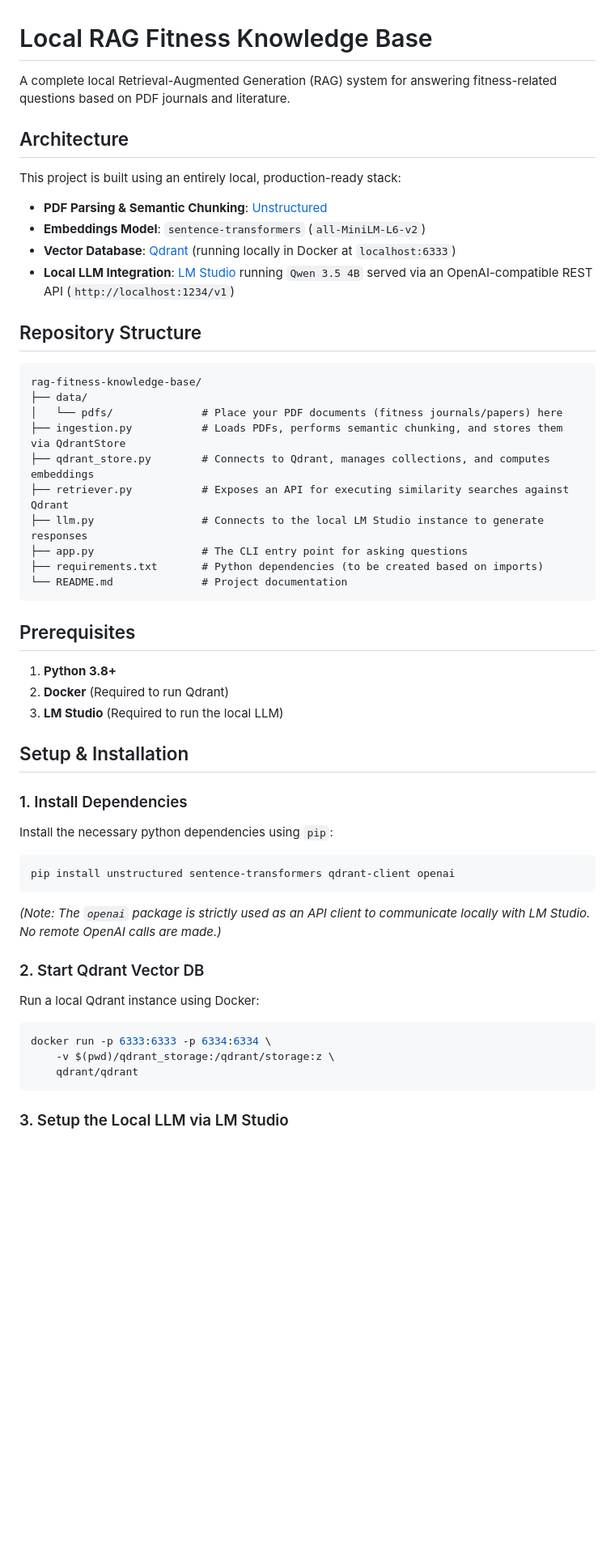
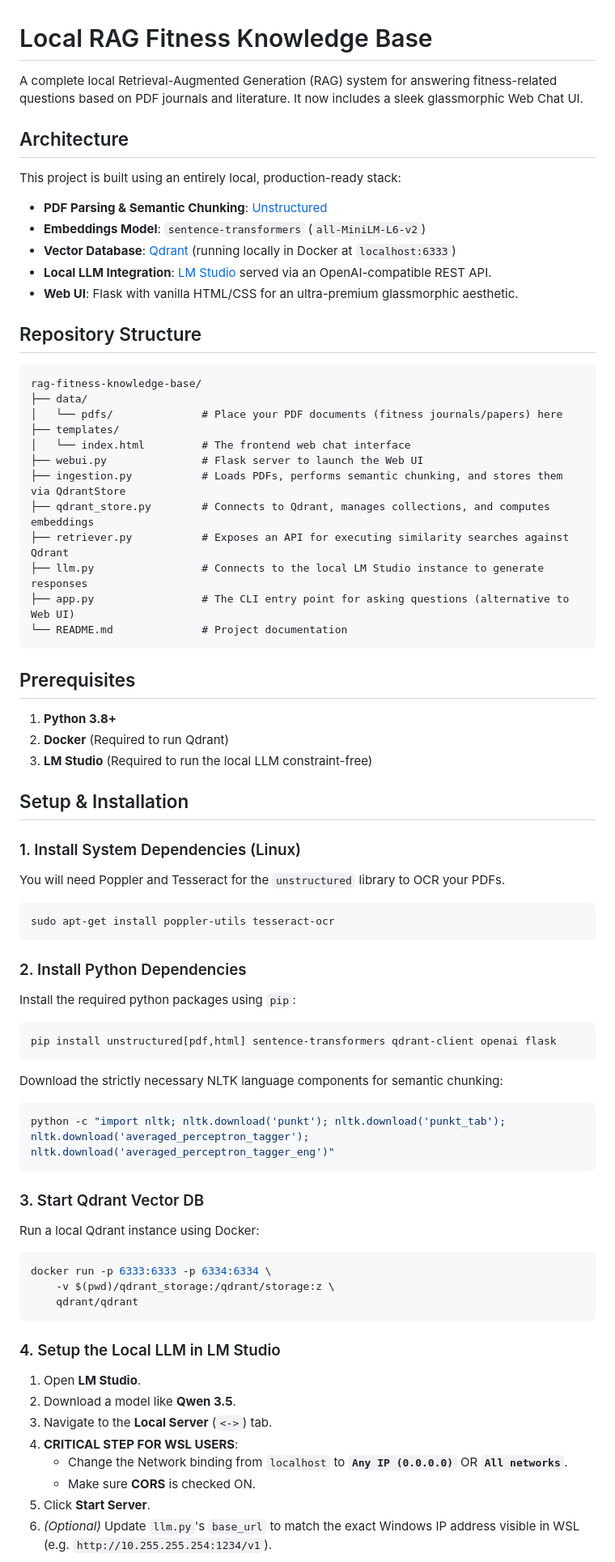
Before and after one commit to dieforareason/rag-fitness-knowledge-base, a Markdown page: README.md, the part around one of its changes. Shown at 81% size. Rendered like a GitHub page; blank space fills up the shorter version.

Commit message:
update documentation

````diff
--- a/README.md
+++ b/README.md
@@ -1,6 +1,6 @@
 # Local RAG Fitness Knowledge Base
 
-A complete local Retrieval-Augmented Generation (RAG) system for answering fitness-related questions based on PDF journals and literature.
+A complete local Retrieval-Augmented Generation (RAG) system for answering fitness-related questions based on PDF journals and literature. It now includes a sleek glassmorphic Web Chat UI.
 
 ## Architecture
 
@@ -8,7 +8,8 @@ This project is built using an entirely local, production-ready stack:
 - **PDF Parsing & Semantic Chunking**: [Unstructured](https://unstructured.io/)
 - **Embeddings Model**: `sentence-transformers` (`all-MiniLM-L6-v2`)
 - **Vector Database**: [Qdrant](https://qdrant.tech/) (running locally in Docker at `localhost:6333`)
-- **Local LLM Integration**: [LM Studio](https://lmstudio.ai/) running `Qwen 3.5 4B` served via an OpenAI-compatible REST API (`http://localhost:1234/v1`)
+- **Local LLM Integration**: [LM Studio](https://lmstudio.ai/) served via an OpenAI-compatible REST API.
+- **Web UI**: Flask with vanilla HTML/CSS for an ultra-premium glassmorphic aesthetic.
 
 ## Repository Structure
 
@@ -16,12 +17,14 @@ This project is built using an entirely local, production-ready stack:
 rag-fitness-knowledge-base/
 ├── data/
 │   └── pdfs/              # Place your PDF documents (fitness journals/papers) here
+├── templates/
+│   └── index.html         # The frontend web chat interface
+├── webui.py               # Flask server to launch the Web UI
 ├── ingestion.py           # Loads PDFs, performs semantic chunking, and stores them via QdrantStore
 ├── qdrant_store.py        # Connects to Qdrant, manages collections, and computes embeddings
 ├── retriever.py           # Exposes an API for executing similarity searches against Qdrant
 ├── llm.py                 # Connects to the local LM Studio instance to generate responses
-├── app.py                 # The CLI entry point for asking questions
-├── requirements.txt       # Python dependencies (to be created based on imports)
+├── app.py                 # The CLI entry point for asking questions (alternative to Web UI)
 └── README.md              # Project documentation
 ```
 
@@ -29,29 +32,42 @@ rag-fitness-knowledge-base/
 
 1. **Python 3.8+**
 2. **Docker** (Required to run Qdrant)
-3. **LM Studio** (Required to run the local LLM)
+3. **LM Studio** (Required to run the local LLM constraint-free)
 
 ## Setup & Installation
 
-### 1. Install Dependencies
-
-Install the necessary python dependencies using `pip`:
-
+### 1. Install System Dependencies (Linux)
+You will need Poppler and Tesseract for the `unstructured` library to OCR your PDFs.
 ```bash
-pip install unstructured sentence-transformers qdrant-client openai
+sudo apt-get install poppler-utils tesseract-ocr
 ```
 
-*(Note: The `openai` package is strictly used as an API client to communicate locally with LM Studio. No remote OpenAI calls are made.)*
+### 2. Install Python Dependencies
+Install the required python packages using `pip`:
+```bash
+pip install unstructured[pdf,html] sentence-transformers qdrant-client openai flask
+```
 
-### 2. Start Qdrant Vector DB
+Download the strictly necessary NLTK language components for semantic chunking:
+```bash
+python -c "import nltk; nltk.download('punkt'); nltk.download('punkt_tab'); nltk.download('averaged_perceptron_tagger'); nltk.download('averaged_perceptron_tagger_eng')"
+```
 
+### 3. Start Qdrant Vector DB
 Run a local Qdrant instance using Docker:
-
 ```bash
 docker run -p 6333:6333 -p 6334:6334 \
     -v $(pwd)/qdrant_storage:/qdrant/storage:z \
     qdrant/qdrant
 ```
 
-### 3. Setup the Local LLM via LM Studio
+### 4. Setup the Local LLM in LM Studio
+1. Open **LM Studio**.
+2. Download a model like **Qwen 3.5**.
+3. Navigate to the **Local Server** (`<->`) tab.
+4. **CRITICAL STEP FOR WSL USERS**:
+   - Change the Network binding from `localhost` to **`Any IP (0.0.0.0)`** OR **`All networks`**.
+   - Make sure **CORS** is checked ON.
+5. Click **Start Server**.
+6. *(Optional)* Update `llm.py`'s `base_url` to match the exact Windows IP address visible in WSL (e.g. `http://10.255.255.254:1234/v1`).
 
````
Also changed, not shown: other parts of README.md (+11 -11 lines).
